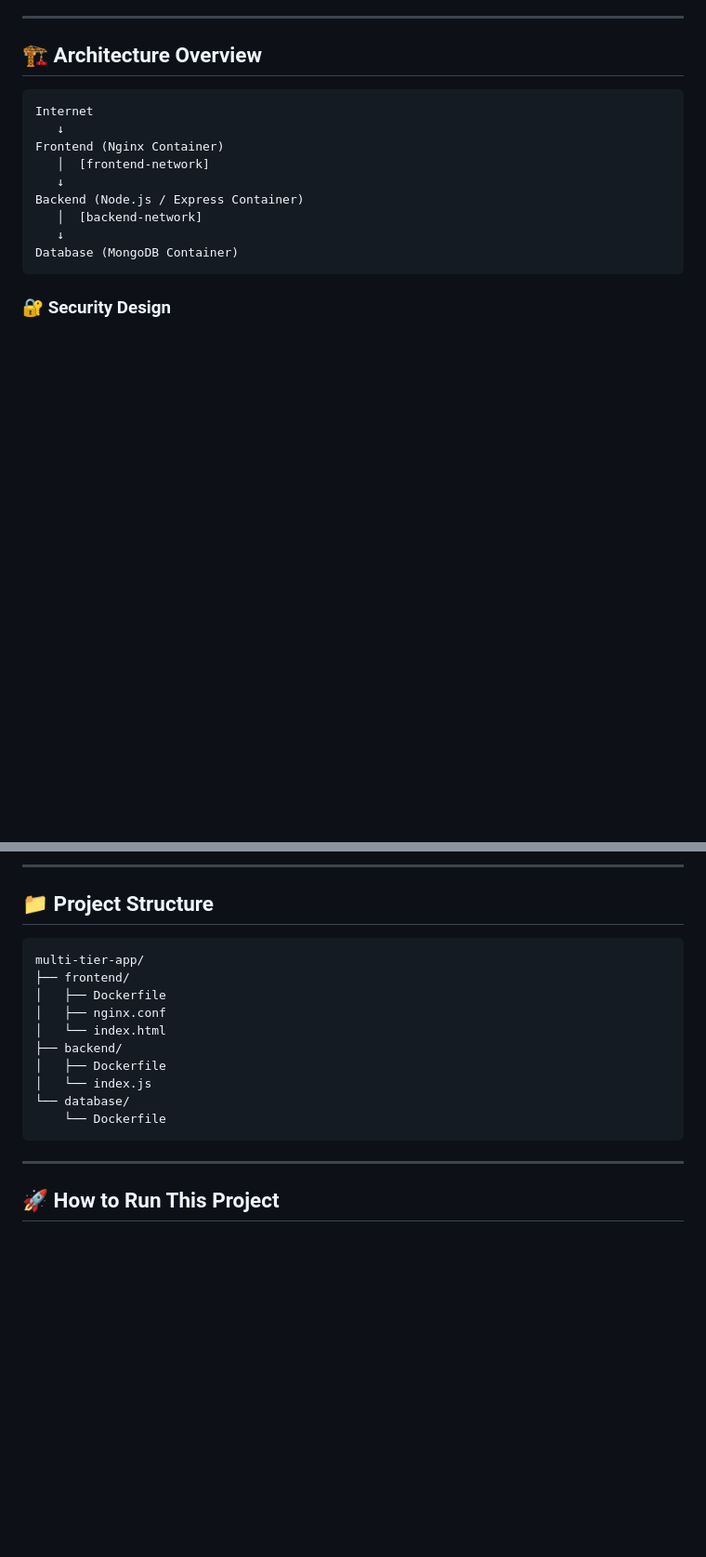
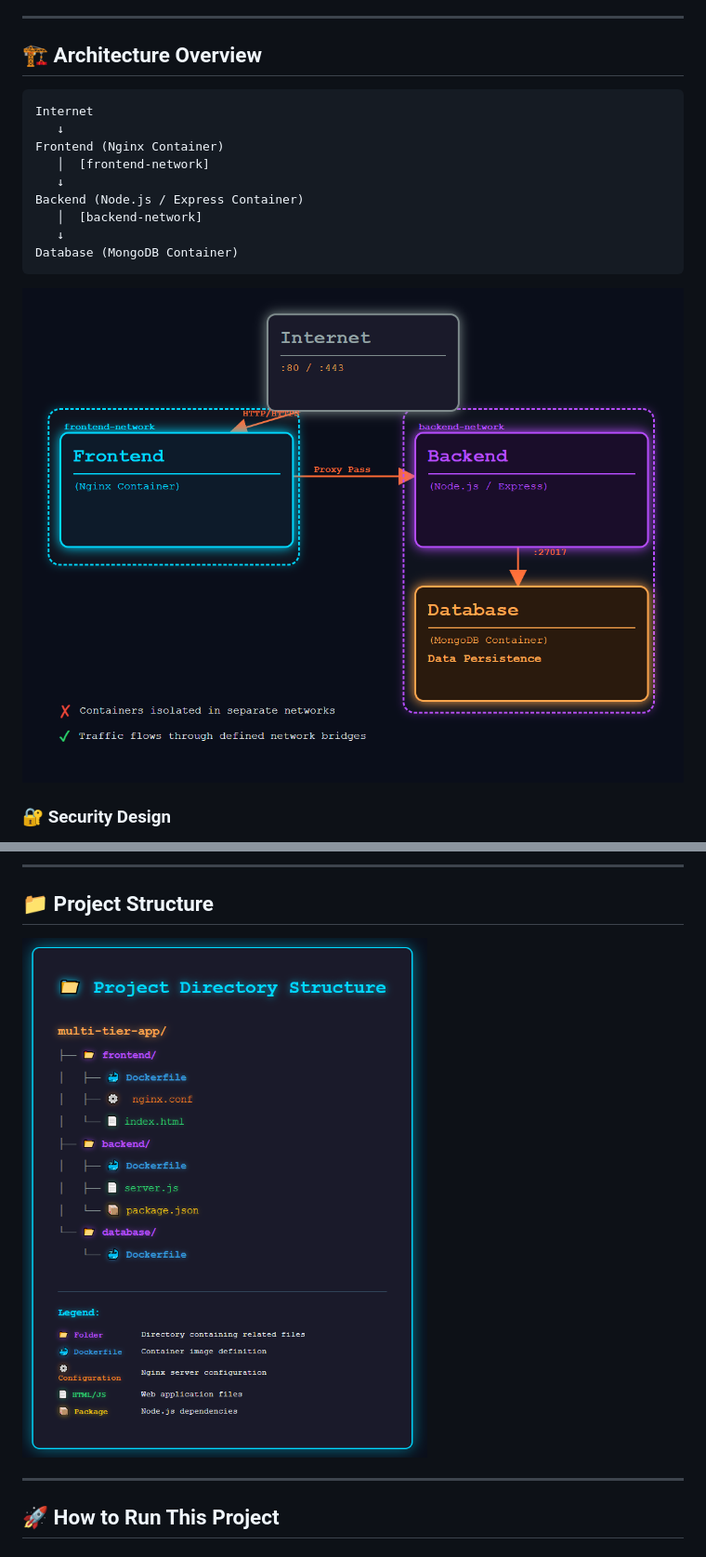
Before and after one commit to lalit192977/Multi-tier-Docker-Application, a Markdown page: README.md, 2 parts joined by grey strips. Shown: that part at 93% size. Rendered like a GitHub page; pictures changed too: images/Architecture.PNG (added), images/Directory-structure.png (added); blank space fills up the shorter version.

Commit message:
readme updated with images

````diff
--- a/README.md
+++ b/README.md
@@ -27,6 +27,8 @@ Backend (Node.js / Express Container)
    ↓
 Database (MongoDB Container)
 ```
+![Multi-Tier Docker Architecture](./images/Architecture.PNG)
+
 
 ### 🔐 Security Design
 
@@ -59,18 +61,7 @@ Database (MongoDB Container)
 
 ## 📁 Project Structure
 
-```
-multi-tier-app/
-├── frontend/
-│   ├── Dockerfile
-│   ├── nginx.conf
-│   └── index.html
-├── backend/
-│   ├── Dockerfile
-│   └── index.js
-└── database/
-    └── Dockerfile
-```
+![Multi-Tier Docker Architecture](./images/Directory-structure.png)
 
 ---
 
````
